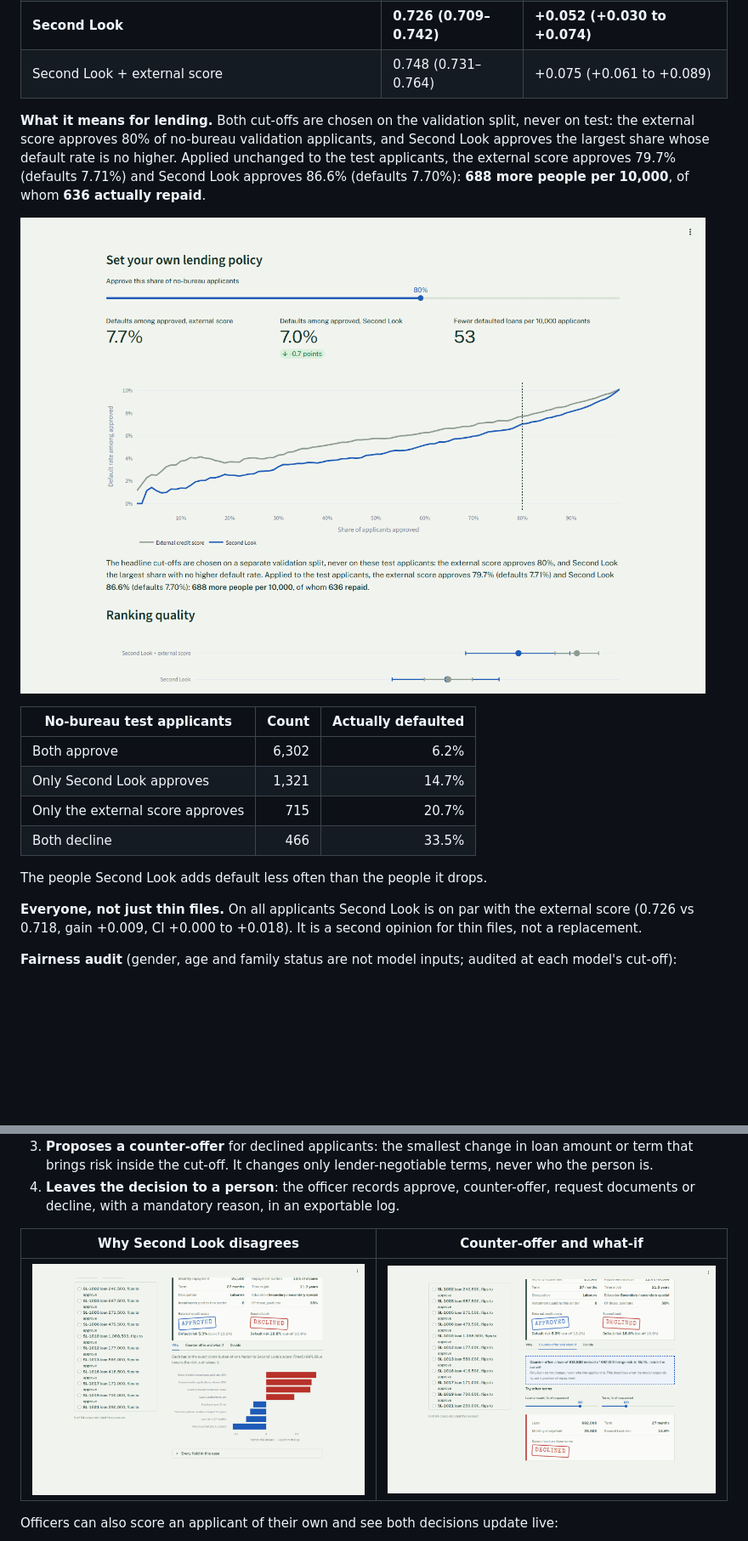
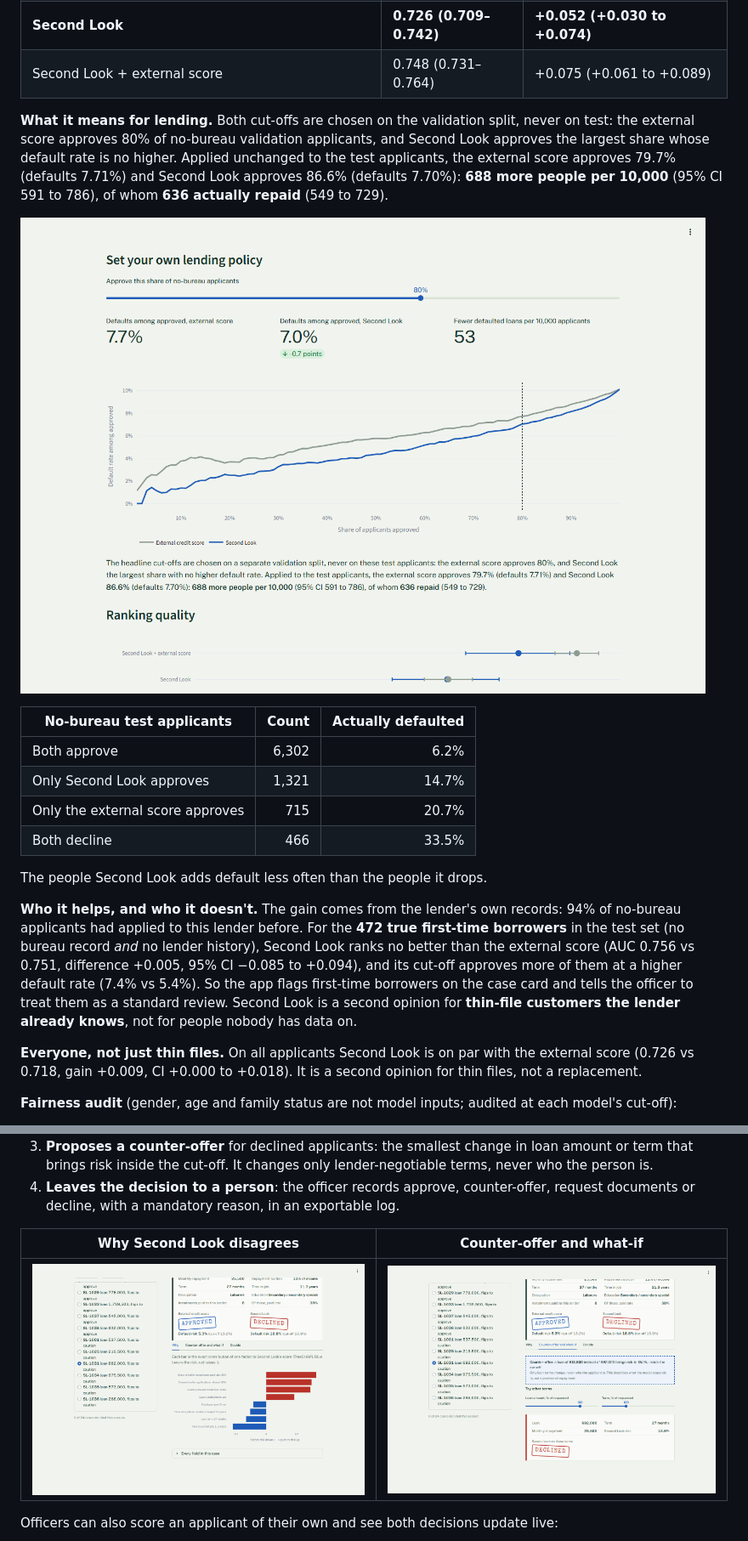
Before and after one commit to AryanMashalkar/second-look, a Markdown page: README.md, 2 parts joined by grey strips. Shown at 85% size. Rendered like a GitHub page; pictures changed too: docs/counteroffer.png, docs/explain.png, docs/policy.png; blank space fills up the shorter version.

```diff
--- a/README.md
+++ b/README.md
@@ -31,7 +32,7 @@ Held-out test set: 20% of the 307,511 Home Credit loans, never seen in training.
 | **Second Look** | **0.726 (0.709–0.742)** | **+0.052 (+0.030 to +0.074)** |
 | Second Look + external score | 0.748 (0.731–0.764) | +0.075 (+0.061 to +0.089) |
 
-**What it means for lending.** Both cut-offs are chosen on the validation split, never on test: the external score approves 80% of no-bureau validation applicants, and Second Look approves the largest share whose default rate is no higher. Applied unchanged to the test applicants, the external score approves 79.7% (defaults 7.71%) and Second Look approves 86.6% (defaults 7.70%): **688 more people per 10,000**, of whom **636 actually repaid**.
+**What it means for lending.** Both cut-offs are chosen on the validation split, never on test: the external score approves 80% of no-bureau validation applicants, and Second Look approves the largest share whose default rate is no higher. Applied unchanged to the test applicants, the external score approves 79.7% (defaults 7.71%) and Second Look approves 86.6% (defaults 7.70%): **688 more people per 10,000** (95% CI 591 to 786), of whom **636 actually repaid** (549 to 729).
 
 ![Default rate vs approval rate](docs/policy.png)
 
@@ -43,6 +44,8 @@ Held-out test set: 20% of the 307,511 Home Credit loans, never seen in training.
 | Both decline | 466 | 33.5% |
 
 The people Second Look adds default less often than the people it drops.
+
+**Who it helps, and who it doesn't.** The gain comes from the lender's own records: 94% of no-bureau applicants had applied to this lender before. For the **472 true first-time borrowers** in the test set (no bureau record *and* no lender history), Second Look ranks no better than the external score (AUC 0.756 vs 0.751, difference +0.005, 95% CI −0.085 to +0.094), and its cut-off approves more of them at a higher default rate (7.4% vs 5.4%). So the app flags first-time borrowers on the case card and tells the officer to treat them as a standard review. Second Look is a second opinion for **thin-file customers the lender already knows**, not for people nobody has data on.
 
 **Everyone, not just thin files.** On all applicants Second Look is on par with the external score (0.726 vs 0.718, gain +0.009, CI +0.000 to +0.018). It is a second opinion for thin files, not a replacement.
 
```
Also changed, not shown: other parts of README.md (+19 -5 lines), docs/case.png, docs/fairness.png, 9 other files.
